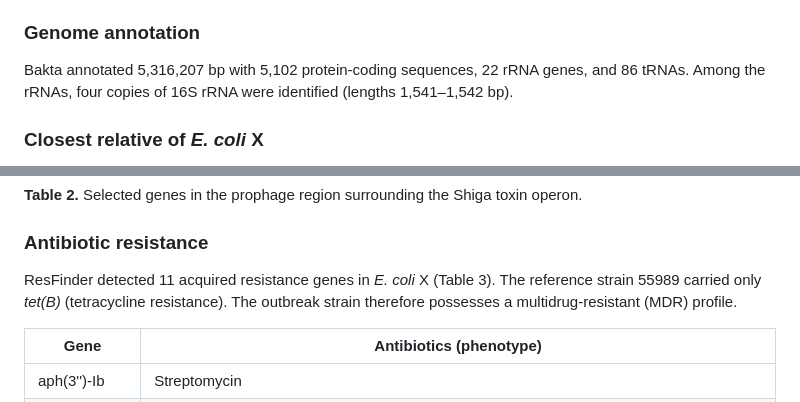
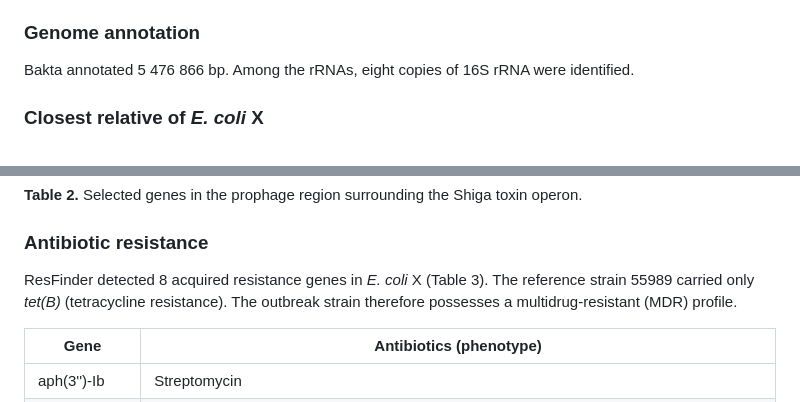
Before and after one commit to noonecanhearyou/analysis-of-genomic-and-transcriptomic-data-itmo-2026, a Markdown page: task_3/report.md, 2 parts joined by grey strips. Drawn GitHub-style.

```diff
--- a/task_3/report.md
+++ b/task_3/report.md
@@ -43,7 +43,7 @@ Table 1. QUAST metrics for the two assemblies.
 ![Figure 1. GC content of two assemblies in compare](https://github.com/noonecanhearyou/analysis-of-genomic-and-transcriptomic-data-itmo-2026/blob/main/task_3/figures/GC.png)
 *Figure 1. GC content of two assemblies in compare*
 ### Genome annotation
-Bakta annotated 5,316,207 bp with 5,102 protein‑coding sequences, 22 rRNA genes, and 86 tRNAs. Among the rRNAs, four copies of 16S rRNA were identified (lengths 1,541–1,542 bp).
+Bakta annotated 5 476 866 bp. Among the rRNAs, eight copies of 16S rRNA were identified.
 ### Closest relative of *E. coli* X
 BLASTn of the 16S rRNA sequence against the pre‑2011 RefSeq database returned *Escherichia coli* 55989 (NC_011748.1) with 100% identity and 100% coverage. This strain was originally isolated in the Central African Republic from a patient with persistent diarrhoea but without bloody stools.
 ### Shiga toxin genes and their origin
@@ -67,7 +67,7 @@ Both genes are located on a single contig. Inspection of the flanking regions (T
 
 **Table 2.** Selected genes in the prophage region surrounding the Shiga toxin operon.
 ### Antibiotic resistance
-ResFinder detected 11 acquired resistance genes in *E. coli* X (Table 3). The reference strain 55989 carried only *tet(B)* (tetracycline resistance). The outbreak strain therefore possesses a multidrug‑resistant (MDR) profile.
+ResFinder detected 8 acquired resistance genes in *E. coli* X (Table 3). The reference strain 55989 carried only *tet(B)* (tetracycline resistance). The outbreak strain therefore possesses a multidrug‑resistant (MDR) profile.
 
 | Gene           | Antibiotics (phenotype)                                                                                     |
 |----------------|-------------------------------------------------------------------------------------------------------------|
```
Also changed, not shown: other parts of task_3/report.md (+3 -7 lines).
